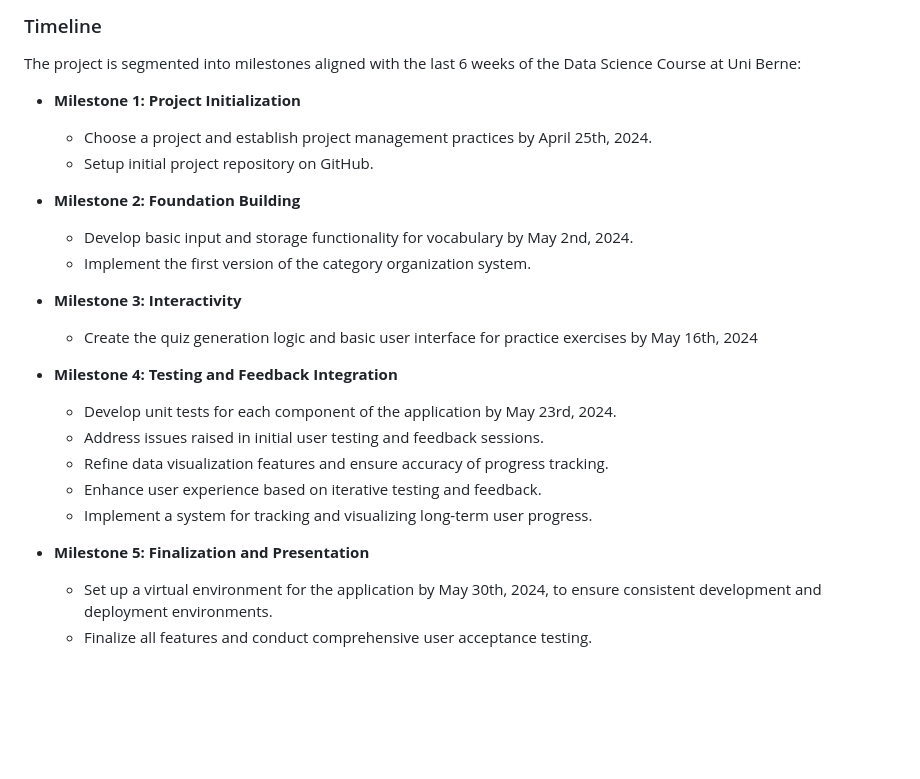
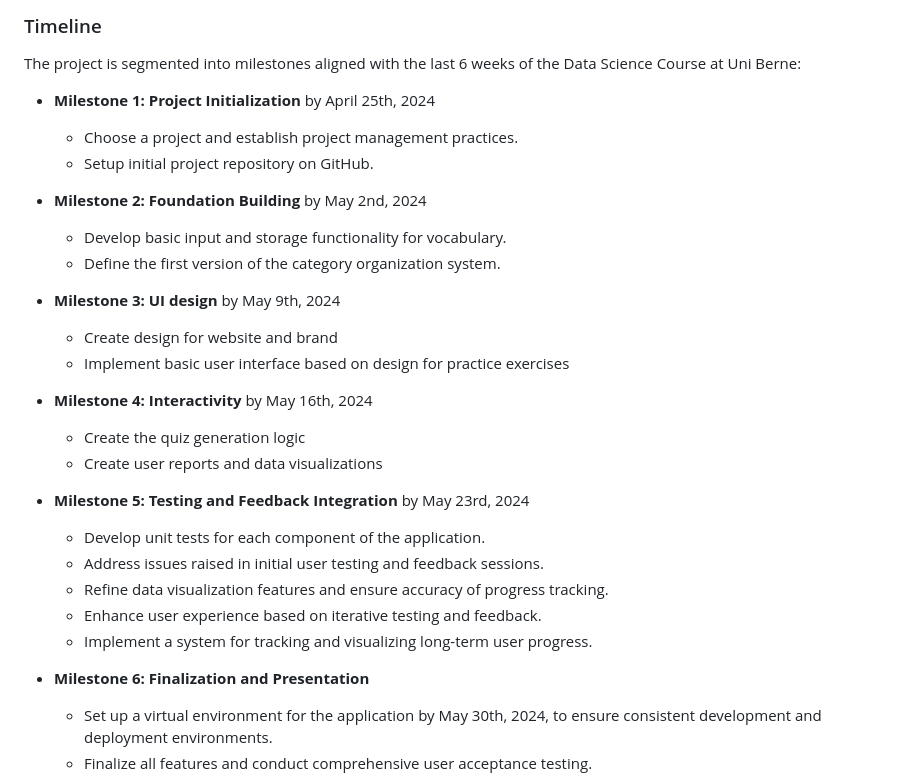
Before and after one commit to PythonDataScience24/E-Lang, a Markdown page: Roadmap.md, the part around the change. Drawn GitHub-style; blank space fills up the shorter version.

Commit message:
Updates on roadmap milestones

```diff
--- a/Roadmap.md
+++ b/Roadmap.md
@@ -15,25 +15,30 @@ Our goal is to develop a Language Learning Assistant to aid users in practicing
 ### Timeline
 The project is segmented into milestones aligned with the last 6 weeks of the Data Science Course at Uni Berne:
 
-- **Milestone 1: Project Initialization**
-  - Choose a project and establish project management practices by April 25th, 2024.
+- **Milestone 1: Project Initialization** by April 25th, 2024
+  - Choose a project and establish project management practices.
   - Setup initial project repository on GitHub.
 
-- **Milestone 2: Foundation Building**
-  - Develop basic input and storage functionality for vocabulary by May 2nd, 2024.
-  - Implement the first version of the category organization system.
+- **Milestone 2: Foundation Building** by May 2nd, 2024
+  - Develop basic input and storage functionality for vocabulary.
+  - Define the first version of the category organization system.
 
-- **Milestone 3: Interactivity**
-  - Create the quiz generation logic and basic user interface for practice exercises by May 16th, 2024
+- **Milestone 3: UI design** by May 9th, 2024
+  - Create design for website and brand
+  - Implement basic user interface based on design for practice exercises
 
-- **Milestone 4: Testing and Feedback Integration**
-  - Develop unit tests for each component of the application by May 23rd, 2024.
+- **Milestone 4: Interactivity** by May 16th, 2024
+  - Create the quiz generation logic
+  - Create user reports and data visualizations
+
+- **Milestone 5: Testing and Feedback Integration** by May 23rd, 2024
+  - Develop unit tests for each component of the application.
   - Address issues raised in initial user testing and feedback sessions.
   - Refine data visualization features and ensure accuracy of progress tracking.
   - Enhance user experience based on iterative testing and feedback.
   - Implement a system for tracking and visualizing long-term user progress.
 
-- **Milestone 5: Finalization and Presentation**
+- **Milestone 6: Finalization and Presentation**
   - Set up a virtual environment for the application by May 30th, 2024, to ensure consistent development and deployment environments.
   - Finalize all features and conduct comprehensive user acceptance testing.
   - Optimize performance and ensure that the application is scalable.
```
